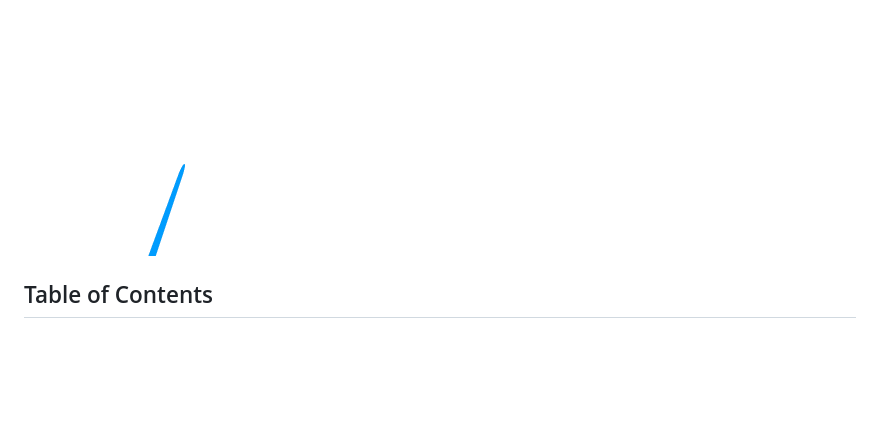
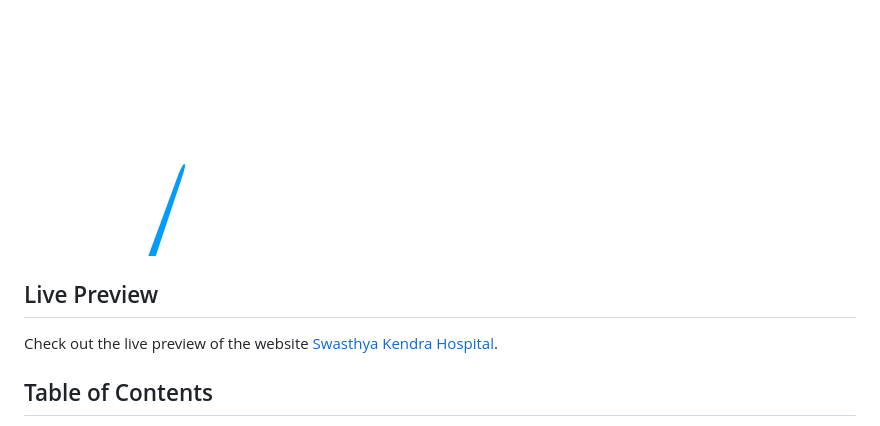
Before and after one commit to manishkmr49/Responsive-Hospital-Website, a Markdown page: README.md, the part around the change. Rendered like a GitHub page; blank space fills up the shorter version.

```diff
--- a/README.md
+++ b/README.md
@@ -4,6 +4,10 @@
 Welcome to the repository for **Swasthya Kendra**, a comprehensive hospital website offering various healthcare services. This project includes features like a home page, services overview, doctor profiles, and contact information.
 
 ![Swasthya Kendra](image/home.gif)
+
+## Live Preview
+
+Check out the live preview of the website [Swasthya Kendra Hospital](https://swasthya-kendra-hospital.netlify.app/).
 
 ## Table of Contents
 
```
